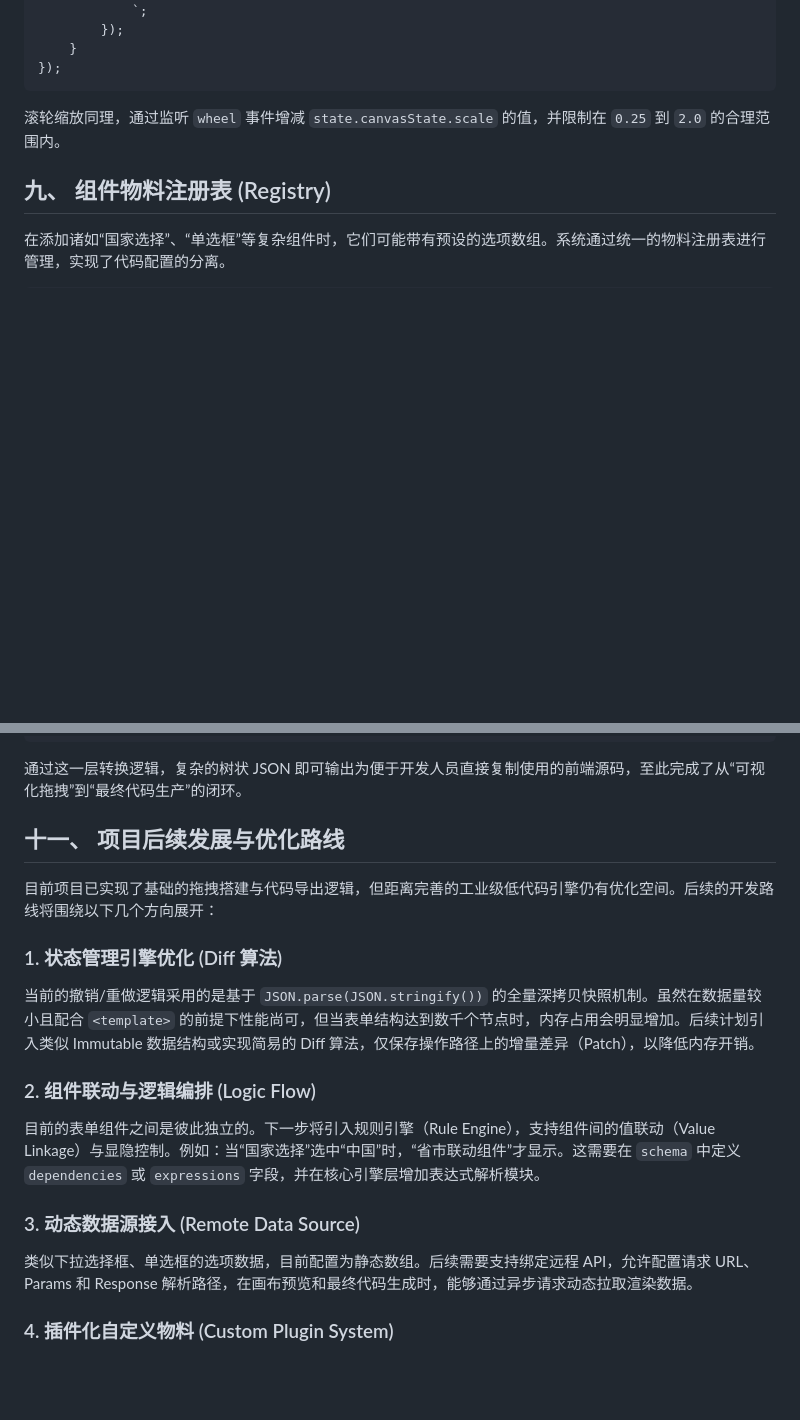
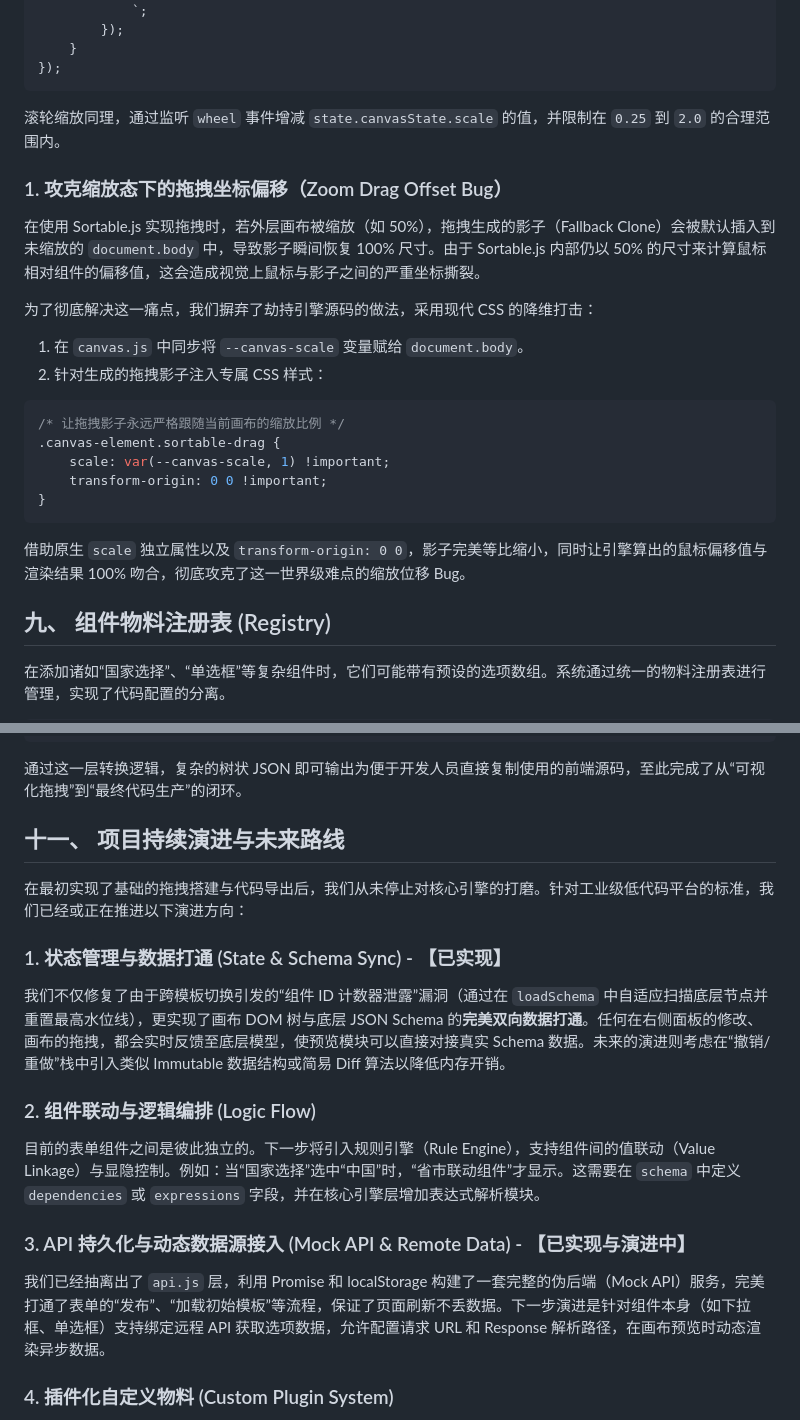
Before and after one commit to NanChen042/lowcode-form-builder, a Markdown page: tech_blog.md, 2 parts joined by grey strips. GitHub-like rendering; blank space fills up the shorter version.

Commit message:
docs: update tech_blog with recent features (Mock API, Drag Offset fix, Counter Bug fix)

````diff
--- a/tech_blog.md
+++ b/tech_blog.md
@@ -288,6 +288,23 @@ document.addEventListener('mousemove', e => {
 ```
 滚轮缩放同理，通过监听 `wheel` 事件增减 `state.canvasState.scale` 的值，并限制在 `0.25` 到 `2.0` 的合理范围内。
 
+### 1. 攻克缩放态下的拖拽坐标偏移（Zoom Drag Offset Bug）
+
+在使用 Sortable.js 实现拖拽时，若外层画布被缩放（如 50%），拖拽生成的影子（Fallback Clone）会被默认插入到未缩放的 `document.body` 中，导致影子瞬间恢复 100% 尺寸。由于 Sortable.js 内部仍以 50% 的尺寸来计算鼠标相对组件的偏移值，这会造成视觉上鼠标与影子之间的严重坐标撕裂。
+
+为了彻底解决这一痛点，我们摒弃了劫持引擎源码的做法，采用现代 CSS 的降维打击：
+
+1. 在 `canvas.js` 中同步将 `--canvas-scale` 变量赋给 `document.body`。
+2. 针对生成的拖拽影子注入专属 CSS 样式：
+```css
+/* 让拖拽影子永远严格跟随当前画布的缩放比例 */
+.canvas-element.sortable-drag {
+    scale: var(--canvas-scale, 1) !important;
+    transform-origin: 0 0 !important;
+}
+```
+借助原生 `scale` 独立属性以及 `transform-origin: 0 0`，影子完美等比缩小，同时让引擎算出的鼠标偏移值与渲染结果 100% 吻合，彻底攻克了这一世界级难点的缩放位移 Bug。
+
 ## 九、 组件物料注册表 (Registry)
 
 在添加诸如“国家选择”、“单选框”等复杂组件时，它们可能带有预设的选项数组。系统通过统一的物料注册表进行管理，实现了代码配置的分离。
@@ -368,18 +385,18 @@ function generateJSXForElement(elData) {
 
 通过这一层转换逻辑，复杂的树状 JSON 即可输出为便于开发人员直接复制使用的前端源码，至此完成了从“可视化拖拽”到“最终代码生产”的闭环。
 
-## 十一、 项目后续发展与优化路线
+## 十一、 项目持续演进与未来路线
 
-目前项目已实现了基础的拖拽搭建与代码导出逻辑，但距离完善的工业级低代码引擎仍有优化空间。后续的开发路线将围绕以下几个方向展开：
+在最初实现了基础的拖拽搭建与代码导出后，我们从未停止对核心引擎的打磨。针对工业级低代码平台的标准，我们已经或正在推进以下演进方向：
 
-### 1. 状态管理引擎优化 (Diff 算法)
-当前的撤销/重做逻辑采用的是基于 `JSON.parse(JSON.stringify())` 的全量深拷贝快照机制。虽然在数据量较小且配合 `<template>` 的前提下性能尚可，但当表单结构达到数千个节点时，内存占用会明显增加。后续计划引入类似 Immutable 数据结构或实现简易的 Diff 算法，仅保存操作路径上的增量差异（Patch），以降低内存开销。
+### 1. 状态管理与数据打通 (State & Schema Sync) - **【已实现】**
+我们不仅修复了由于跨模板切换引发的“组件 ID 计数器泄露”漏洞（通过在 `loadSchema` 中自适应扫描底层节点并重置最高水位线），更实现了画布 DOM 树与底层 JSON Schema 的**完美双向数据打通**。任何在右侧面板的修改、画布的拖拽，都会实时反馈至底层模型，使预览模块可以直接对接真实 Schema 数据。未来的演进则考虑在“撤销/重做”栈中引入类似 Immutable 数据结构或简易 Diff 算法以降低内存开销。
 
 ### 2. 组件联动与逻辑编排 (Logic Flow)
 目前的表单组件之间是彼此独立的。下一步将引入规则引擎（Rule Engine），支持组件间的值联动（Value Linkage）与显隐控制。例如：当“国家选择”选中“中国”时，“省市联动组件”才显示。这需要在 `schema` 中定义 `dependencies` 或 `expressions` 字段，并在核心引擎层增加表达式解析模块。
 
-### 3. 动态数据源接入 (Remote Data Source)
-类似下拉选择框、单选框的选项数据，目前配置为静态数组。后续需要支持绑定远程 API，允许配置请求 URL、Params 和 Response 解析路径，在画布预览和最终代码生成时，能够通过异步请求动态拉取渲染数据。
+### 3. API 持久化与动态数据源接入 (Mock API & Remote Data) - **【已实现与演进中】**
+我们已经抽离出了 `api.js` 层，利用 Promise 和 localStorage 构建了一套完整的伪后端（Mock API）服务，完美打通了表单的“发布”、“加载初始模板”等流程，保证了页面刷新不丢数据。下一步演进是针对组件本身（如下拉框、单选框）支持绑定远程 API 获取选项数据，允许配置请求 URL 和 Response 解析路径，在画布预览时动态渲染异步数据。
 
 ### 4. 插件化自定义物料 (Custom Plugin System)
 目前的所有组件在 `index.html` 的 `<template>` 中写死。后续计划开发插件注入系统，允许开发者遵循特定规范编写独立的 `.js` 或 `.html` 组件包，通过全局方法 `window.LowcodeEngine.registerComponent()` 在运行时动态将自定义业务组件注入到左侧物料区中。
````
